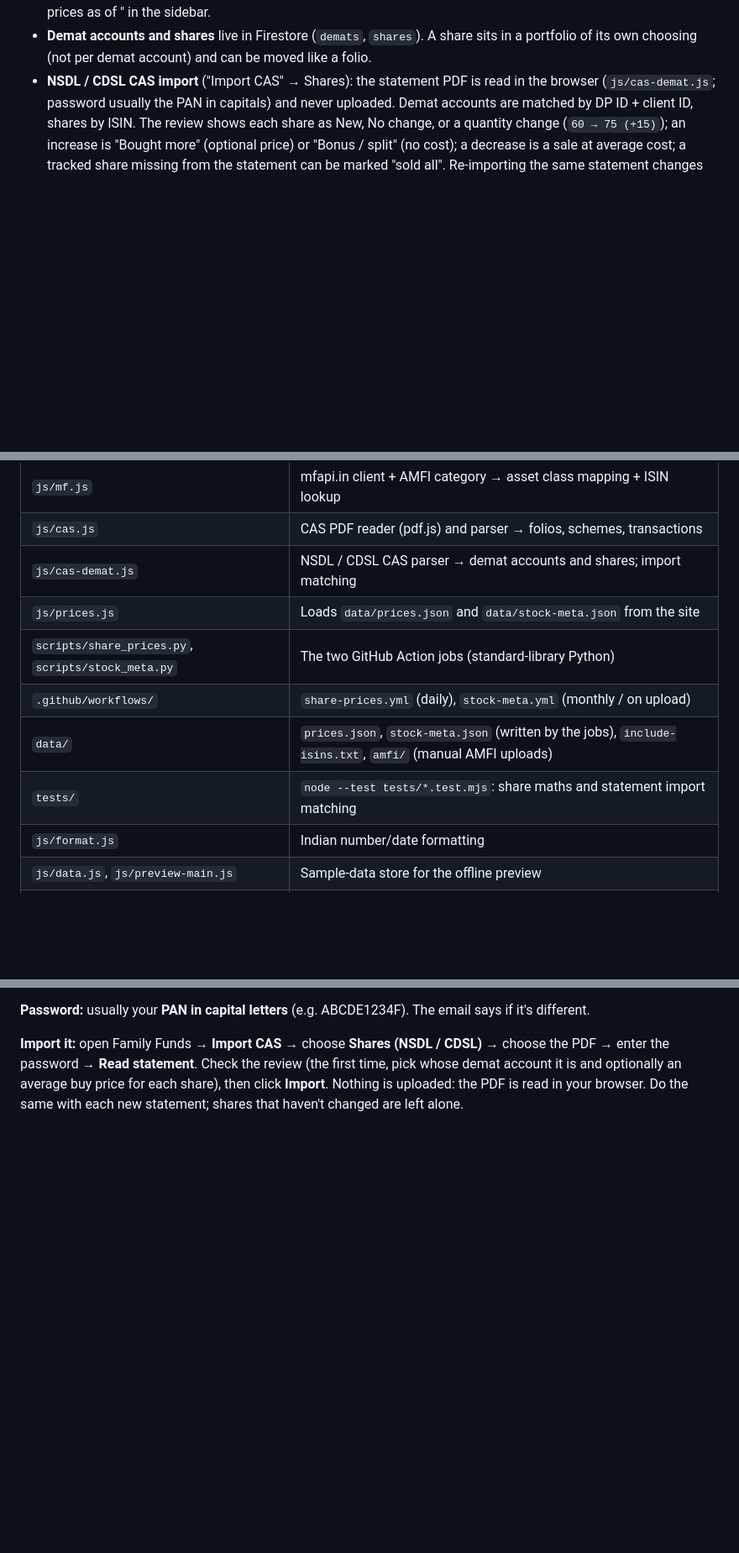
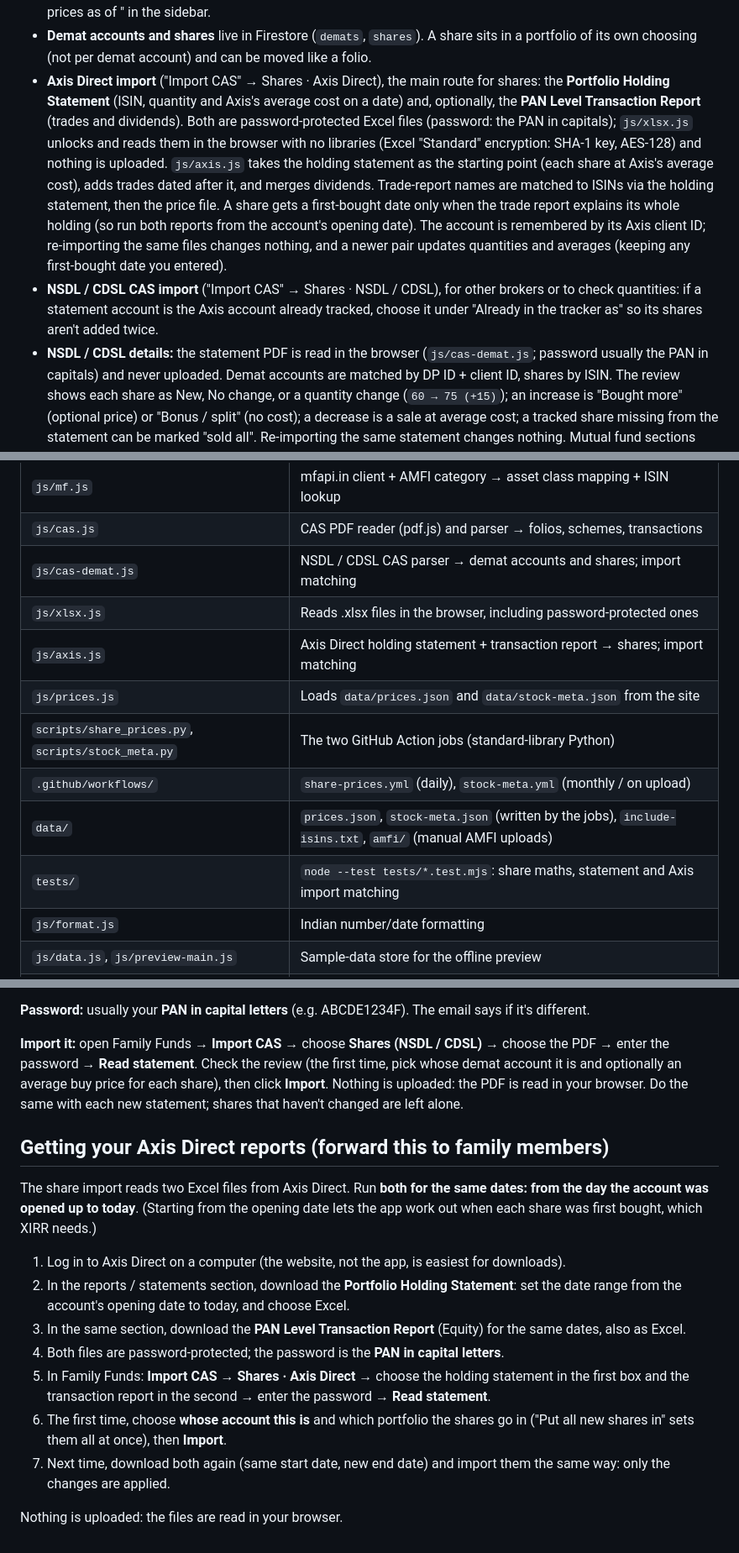
Before and after one commit to rgrv-invest/family-funds, a Markdown page: README.md, 3 parts joined by grey strips. Shown at 84% size. Rendered like a GitHub page; blank space fills up the shorter version.

Commit message:
README: Axis Direct import and how to get the reports
Co-Authored-By: Claude Opus 5.5 <noreply@anthropic.com>
Claude-Session: https://claude.ai/code/session_01YZHohyVbFbCYF5s3XAuuSy

```diff
--- a/README.md
+++ b/README.md
@@ -56,7 +56,21 @@ Live app: GitHub Pages (`https://<user>.github.io/family-funds/`)
   hourly; it shows "Share prices as of <date>" in the sidebar.
 - **Demat accounts and shares** live in Firestore (`demats`, `shares`). A share sits in a portfolio
   of its own choosing (not per demat account) and can be moved like a folio.
-- **NSDL / CDSL CAS import** ("Import CAS" → Shares): the statement PDF is read in the browser
+- **Axis Direct import** ("Import CAS" → Shares · Axis Direct), the main route for shares: the
+  **Portfolio Holding Statement** (ISIN, quantity and Axis's average cost on a date) and, optionally,
+  the **PAN Level Transaction Report** (trades and dividends). Both are password-protected Excel
+  files (password: the PAN in capitals); `js/xlsx.js` unlocks and reads them in the browser with no
+  libraries (Excel "Standard" encryption: SHA-1 key, AES-128) and nothing is uploaded. `js/axis.js`
+  takes the holding statement as the starting point (each share at Axis's average cost), adds
+  trades dated after it, and merges dividends. Trade-report names are matched to ISINs via the
+  holding statement, then the price file. A share gets a first-bought date only when the trade
+  report explains its whole holding (so run both reports from the account's opening date). The
+  account is remembered by its Axis client ID; re-importing the same files changes nothing, and a
+  newer pair updates quantities and averages (keeping any first-bought date you entered).
+- **NSDL / CDSL CAS import** ("Import CAS" → Shares · NSDL / CDSL), for other brokers or to check
+  quantities: if a statement account is the Axis account already tracked, choose it under
+  "Already in the tracker as" so its shares aren't added twice.
+- **NSDL / CDSL details:** the statement PDF is read in the browser
   (`js/cas-demat.js`; password usually the PAN in capitals) and never uploaded. Demat accounts are
   matched by DP ID + client ID, shares by ISIN. The review shows each share as New, No change, or a
   quantity change (`60 → 75 (+15)`); an increase is "Bought more" (optional price) or "Bonus /
@@ -87,11 +101,13 @@ Live app: GitHub Pages (`https://<user>.github.io/family-funds/`)
 | `js/mf.js` | mfapi.in client + AMFI category → asset class mapping + ISIN lookup |
 | `js/cas.js` | CAS PDF reader (pdf.js) and parser → folios, schemes, transactions |
 | `js/cas-demat.js` | NSDL / CDSL CAS parser → demat accounts and shares; import matching |
+| `js/xlsx.js` | Reads .xlsx files in the browser, including password-protected ones |
+| `js/axis.js` | Axis Direct holding statement + transaction report → shares; import matching |
 | `js/prices.js` | Loads `data/prices.json` and `data/stock-meta.json` from the site |
 | `scripts/share_prices.py`, `scripts/stock_meta.py` | The two GitHub Action jobs (standard-library Python) |
 | `.github/workflows/` | `share-prices.yml` (daily), `stock-meta.yml` (monthly / on upload) |
 | `data/` | `prices.json`, `stock-meta.json` (written by the jobs), `include-isins.txt`, `amfi/` (manual AMFI uploads) |
-| `tests/` | `node --test tests/*.test.mjs`: share maths and statement import matching |
+| `tests/` | `node --test tests/*.test.mjs`: share maths, statement and Axis import matching |
 | `js/format.js` | Indian number/date formatting |
 | `js/data.js`, `js/preview-main.js` | Sample-data store for the offline preview |
 | `build-preview.mjs` | `node build-preview.mjs` → single-file `preview.html` with sample data |
@@ -193,3 +209,24 @@ different.
 account it is and optionally an average buy price for each share), then click **Import**. Nothing
 is uploaded: the PDF is read in your browser. Do the same with each new statement; shares that
 haven't changed are left alone.
+
+## Getting your Axis Direct reports (forward this to family members)
+
+The share import reads two Excel files from Axis Direct. Run **both for the same dates: from the
+day the account was opened up to today**. (Starting from the opening date lets the app work out
+when each share was first bought, which XIRR needs.)
+
+1. Log in to Axis Direct on a computer (the website, not the app, is easiest for downloads).
+2. In the reports / statements section, download the **Portfolio Holding Statement**: set the
+   date range from the account's opening date to today, and choose Excel.
+3. In the same section, download the **PAN Level Transaction Report** (Equity) for the same dates,
+   also as Excel.
+4. Both files are password-protected; the password is the **PAN in capital letters**.
+5. In Family Funds: **Import CAS** → **Shares · Axis Direct** → choose the holding statement in the
+   first box and the transaction report in the second → enter the password → **Read statement**.
+6. The first time, choose **whose account this is** and which portfolio the shares go in ("Put all
+   new shares in" sets them all at once), then **Import**.
+7. Next time, download both again (same start date, new end date) and import them the same way:
+   only the changes are applied.
+
+Nothing is uploaded: the files are read in your browser.
```
